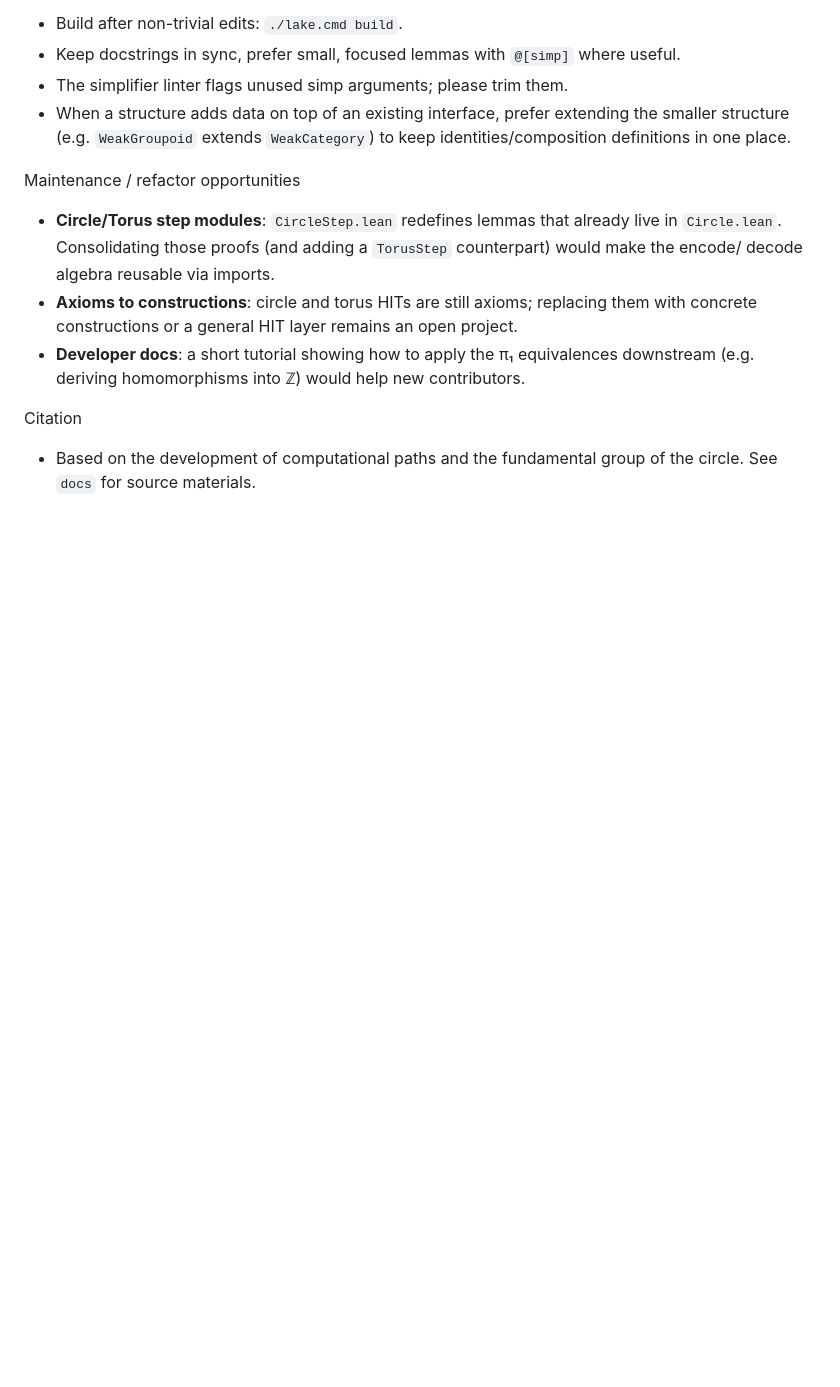
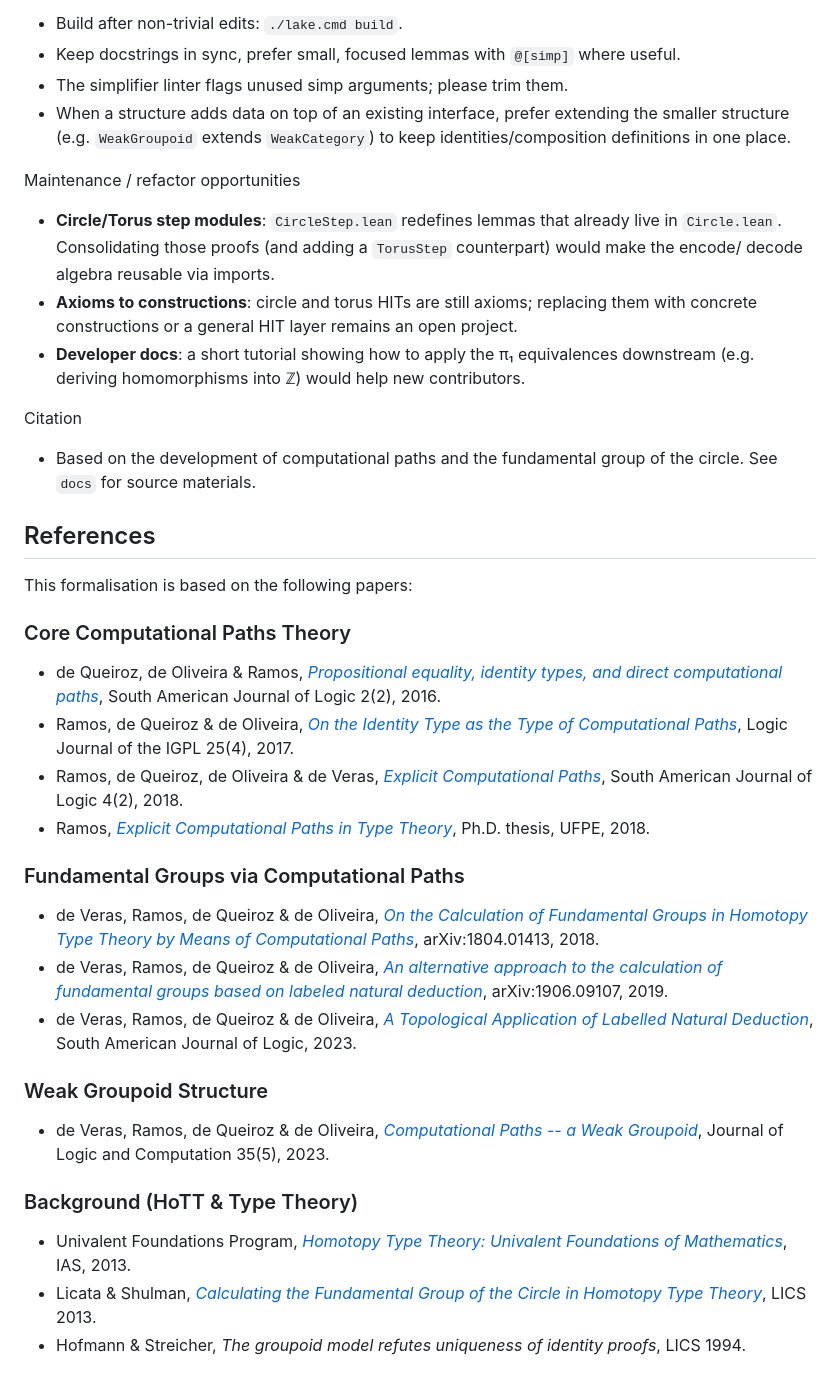
Before and after one commit to Arthur742Ramos/ComputationalPathsLean, a Markdown page: README.md, the part around the change. Drawn GitHub-style; blank space fills up the shorter version.

Commit message:
Add comprehensive references section to README

```diff
--- a/README.md
+++ b/README.md
@@ -109,3 +109,26 @@ Maintenance / refactor opportunities
 
 Citation
 - Based on the development of computational paths and the fundamental group of the circle. See `docs` for source materials.
+
+## References
+
+This formalisation is based on the following papers:
+
+### Core Computational Paths Theory
+- de Queiroz, de Oliveira & Ramos, [*Propositional equality, identity types, and direct computational paths*](https://www.sa-logic.org/sajl-v2-i2/05-De%20Queiroz-De%20Oliveira-Ramos-SAJL.pdf), South American Journal of Logic 2(2), 2016.
+- Ramos, de Queiroz & de Oliveira, [*On the Identity Type as the Type of Computational Paths*](https://doi.org/10.1093/jigpal/jzx015), Logic Journal of the IGPL 25(4), 2017.
+- Ramos, de Queiroz, de Oliveira & de Veras, [*Explicit Computational Paths*](https://www.sa-logic.org/sajl-v4-i2/10-Ramos-de%20Queiroz-de%20Oliveira-de-Veras-SAJL.pdf), South American Journal of Logic 4(2), 2018.
+- Ramos, [*Explicit Computational Paths in Type Theory*](https://github.com/Arthur742Ramos/ComputationalPathsLean/blob/main/docs/thesis/TESE%20Arthur%20Freitas%20Ramos.pdf), Ph.D. thesis, UFPE, 2018.
+
+### Fundamental Groups via Computational Paths
+- de Veras, Ramos, de Queiroz & de Oliveira, [*On the Calculation of Fundamental Groups in Homotopy Type Theory by Means of Computational Paths*](https://arxiv.org/abs/1804.01413), arXiv:1804.01413, 2018.
+- de Veras, Ramos, de Queiroz & de Oliveira, [*An alternative approach to the calculation of fundamental groups based on labeled natural deduction*](https://arxiv.org/abs/1906.09107), arXiv:1906.09107, 2019.
+- de Veras, Ramos, de Queiroz & de Oliveira, [*A Topological Application of Labelled Natural Deduction*](https://www.sa-logic.org/aaccess/ruy.pdf), South American Journal of Logic, 2023.
+
+### Weak Groupoid Structure
+- de Veras, Ramos, de Queiroz & de Oliveira, [*Computational Paths -- a Weak Groupoid*](https://doi.org/10.1093/logcom/exad071), Journal of Logic and Computation 35(5), 2023.
+
+### Background (HoTT & Type Theory)
+- Univalent Foundations Program, [*Homotopy Type Theory: Univalent Foundations of Mathematics*](https://homotopytypetheory.org/book/), IAS, 2013.
+- Licata & Shulman, [*Calculating the Fundamental Group of the Circle in Homotopy Type Theory*](https://doi.org/10.1109/LICS.2013.28), LICS 2013.
+- Hofmann & Streicher, *The groupoid model refutes uniqueness of identity proofs*, LICS 1994.
```
